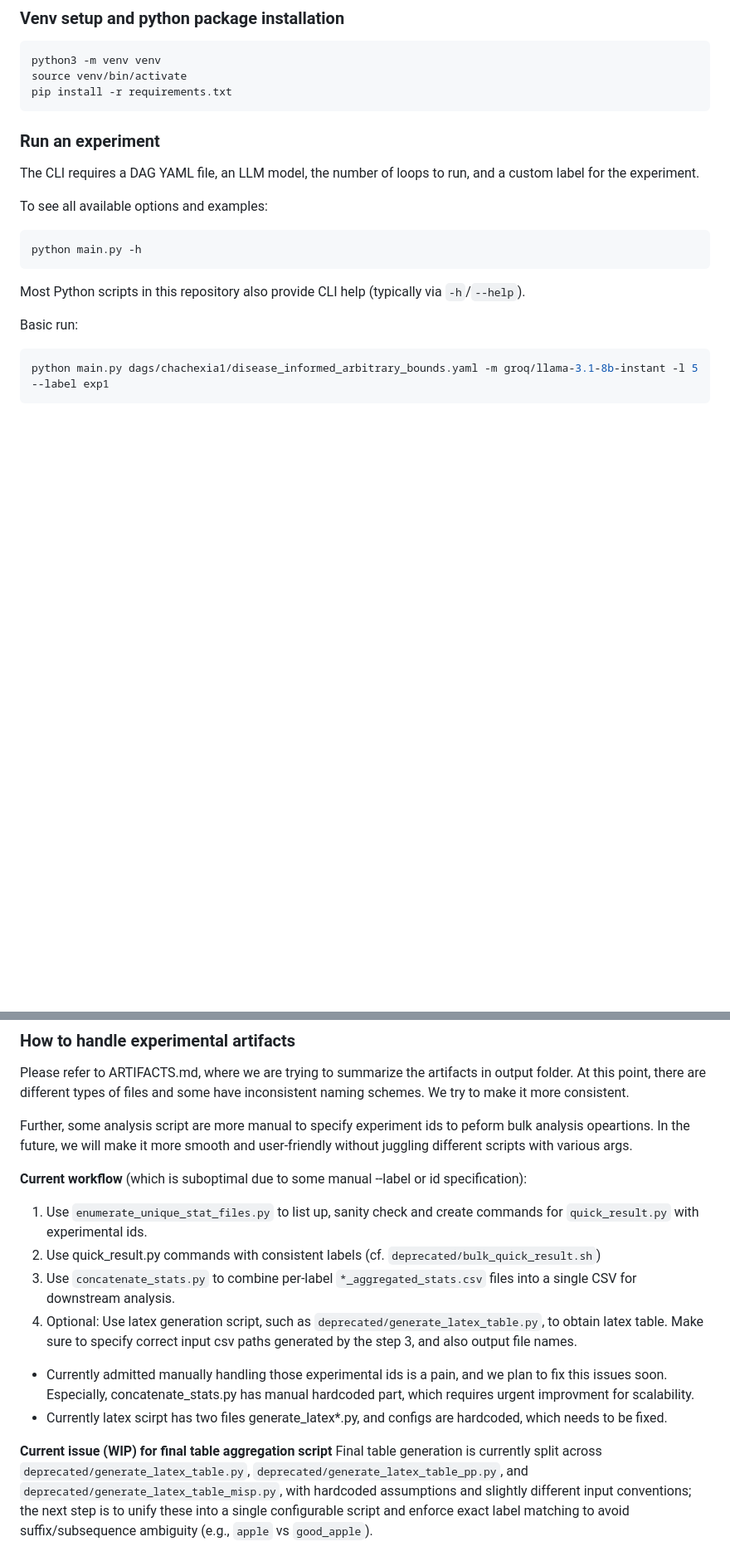
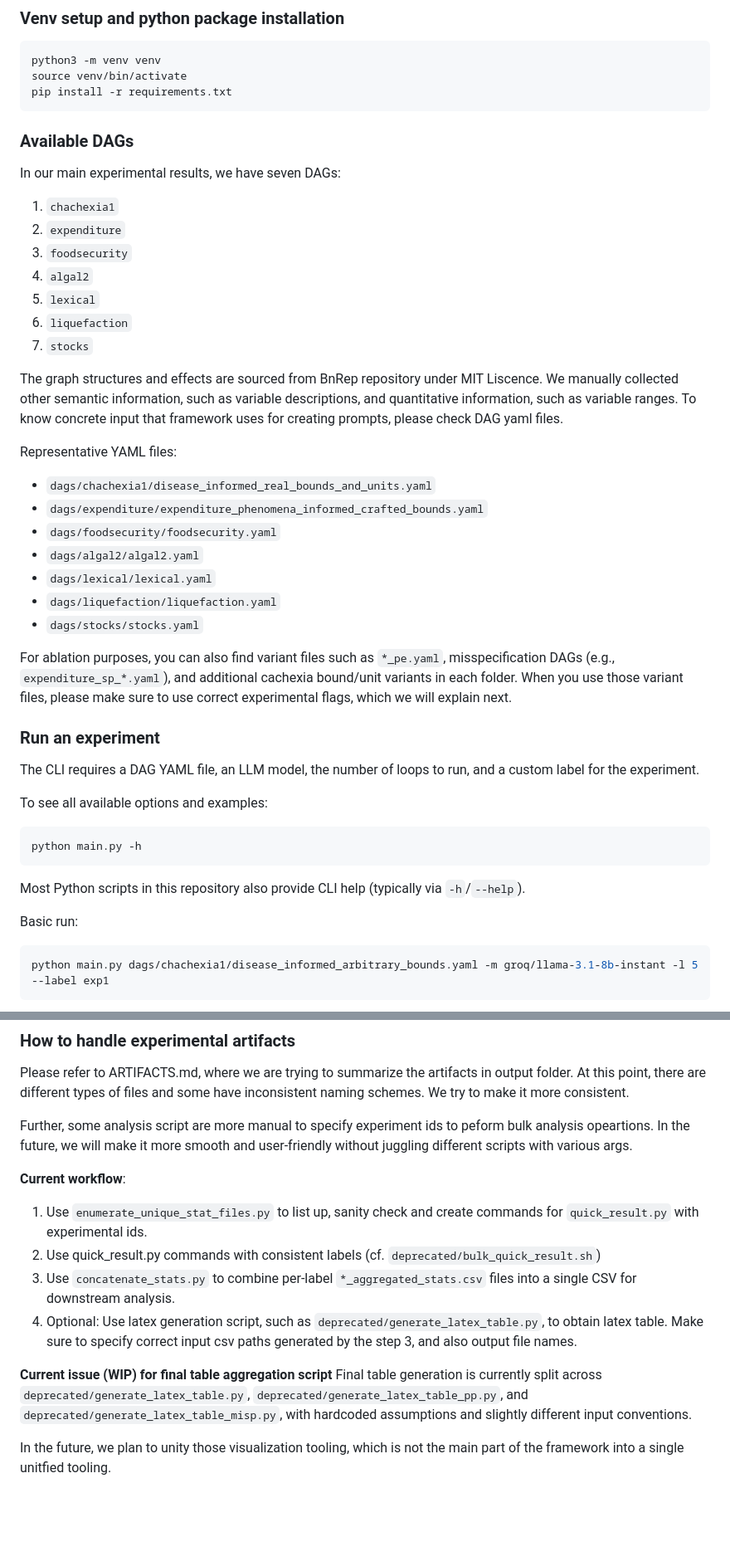
Before and after one commit to datasciapps/parameterize-dag-with-llm, a Markdown page: README.md, 2 parts joined by grey strips. Shown at 83% size. GitHub-like rendering; blank space fills up the shorter version.

````diff
--- a/README.md
+++ b/README.md
@@ -57,6 +58,32 @@ python3 -m venv venv
 source venv/bin/activate
 pip install -r requirements.txt
 ```
+
+### Available DAGs
+
+In our main experimental results, we have seven DAGs:
+
+1. `chachexia1`
+2. `expenditure`
+3. `foodsecurity`
+4. `algal2`
+5. `lexical`
+6. `liquefaction`
+7. `stocks`
+
+The graph structures and effects are sourced from BnRep repository under MIT Liscence. We manually collected other semantic information, such as variable descriptions, and quantitative information, such as variable ranges. To know concrete input that framework uses for creating prompts, please check DAG yaml files.
+
+Representative YAML files:
+
+- `dags/chachexia1/disease_informed_real_bounds_and_units.yaml`
+- `dags/expenditure/expenditure_phenomena_informed_crafted_bounds.yaml`
+- `dags/foodsecurity/foodsecurity.yaml`
+- `dags/algal2/algal2.yaml`
+- `dags/lexical/lexical.yaml`
+- `dags/liquefaction/liquefaction.yaml`
+- `dags/stocks/stocks.yaml`
+
+For ablation purposes, you can also find variant files such as `*_pe.yaml`, misspecification DAGs (e.g., `expenditure_sp_*.yaml`), and additional cachexia bound/unit variants in each folder. When you use those variant files, please make sure to use correct experimental flags, which we will explain next.
 
 
 ### Run an experiment
@@ -121,7 +148,7 @@ Please refer to ARTIFACTS.md, where we are trying to summarize the artifacts in
 
 Further, some analysis script are more manual to specify experiment ids to peform bulk analysis opeartions. In the future, we will make it more smooth and user-friendly without juggling different scripts with various args.
 
-**Current workflow** (which is suboptimal due to some manual --label or id specification):
+**Current workflow**:
 
 1. Use `enumerate_unique_stat_files.py` to list up, sanity check and create commands for `quick_result.py` with experimental ids.
 2. Use quick_result.py commands with consistent labels (cf. `deprecated/bulk_quick_result.sh`)
@@ -129,8 +156,7 @@ Further, some analysis script are more manual to specify experiment ids to pefor
 4. Optional: Use latex generation script, such as `deprecated/generate_latex_table.py`, to obtain latex table. Make sure to specify correct input csv paths generated by the step 3, and also output file names.
 
 
-- Currently admitted manually handling those experimental ids is a pain, and we plan to fix this issues soon. Especially, concatenate_stats.py has manual hardcoded part, which requires urgent improvment for scalability.
-- Currently latex scirpt has two files generate_latex*.py, and configs are hardcoded, which needs to be fixed.
+**Current issue (WIP) for final table aggregation script**
+Final table generation is currently split across `deprecated/generate_latex_table.py`, `deprecated/generate_latex_table_pp.py`, and `deprecated/generate_latex_table_misp.py`, with hardcoded assumptions and slightly different input conventions.
 
-**Current issue (WIP) for final table aggregation script**
-Final table generation is currently split across `deprecated/generate_latex_table.py`, `deprecated/generate_latex_table_pp.py`, and `deprecated/generate_latex_table_misp.py`, with hardcoded assumptions and slightly different input conventions; the next step is to unify these into a single configurable script and enforce exact label matching to avoid suffix/subsequence ambiguity (e.g., `apple` vs `good_apple`).
+In the future, we plan to unity those visualization tooling, which is not the main part of the framework into a single unitfied tooling.
````
Also changed, not shown: other parts of README.md (+1 -0 lines).
